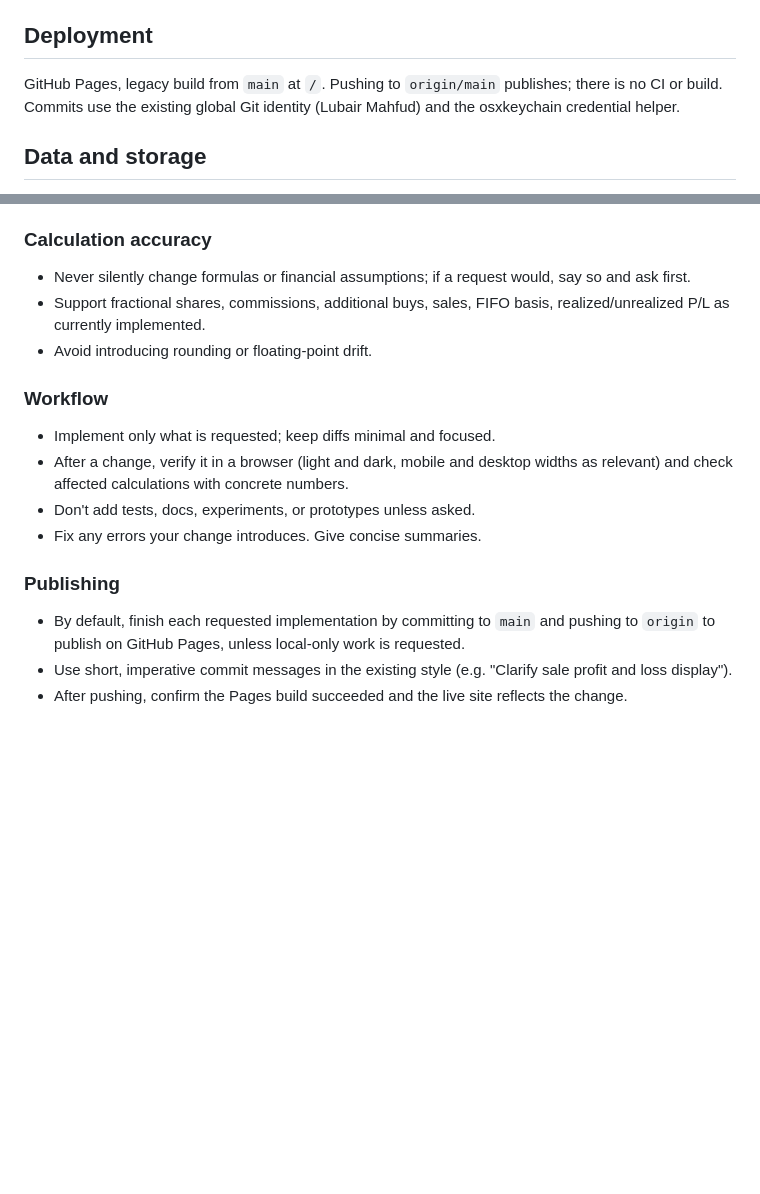
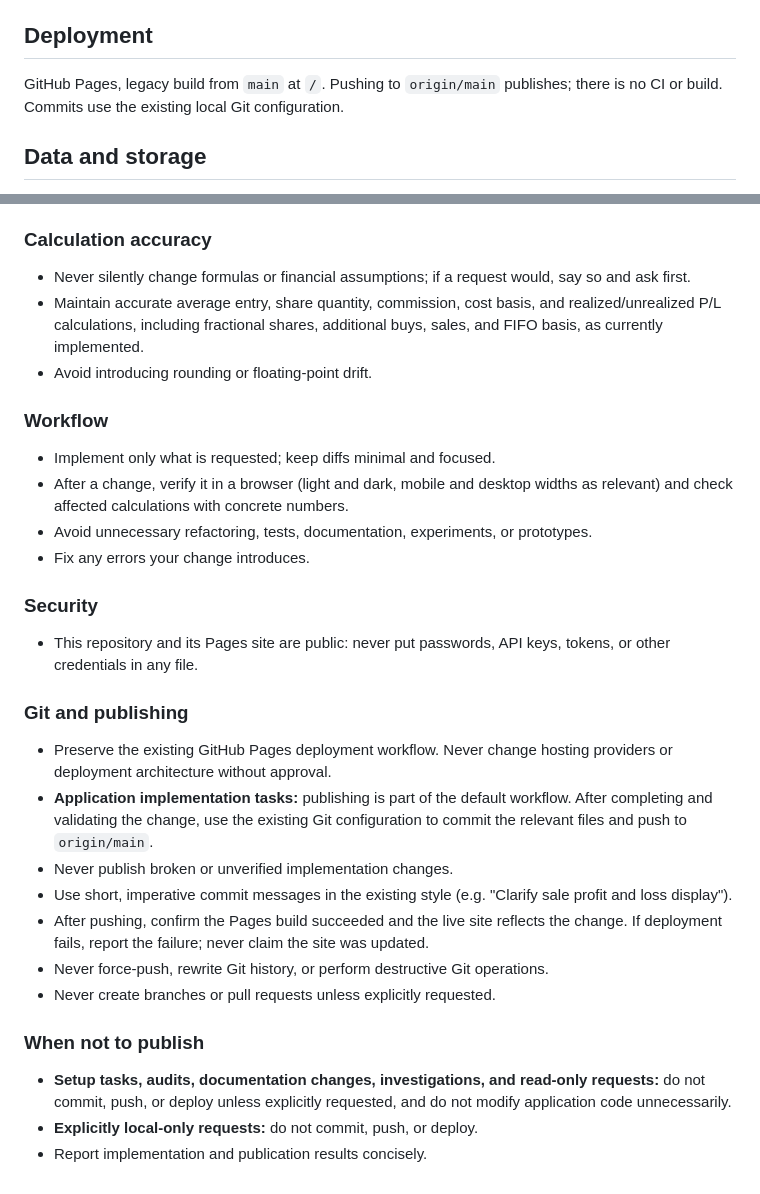
Before and after one commit to lubair/avgentry, a Markdown page: CLAUDE.md, 2 parts joined by grey strips. Drawn GitHub-style; blank space fills up the shorter version.

Commit message:
Finalize CLAUDE.md development and publishing rules
Co-Authored-By: Claude Opus 5.5 <noreply@anthropic.com>

```diff
--- a/CLAUDE.md
+++ b/CLAUDE.md
@@ -14,7 +14,7 @@ To run locally, serve the folder over HTTP (e.g. `python3 -m http.server`) — `
 
 ## Deployment
 
-GitHub Pages, legacy build from `main` at `/`. Pushing to `origin/main` publishes; there is no CI or build. Commits use the existing global Git identity (Lubair Mahfud) and the osxkeychain credential helper.
+GitHub Pages, legacy build from `main` at `/`. Pushing to `origin/main` publishes; there is no CI or build. Commits use the existing local Git configuration.
 
 ## Data and storage
 
@@ -49,16 +49,28 @@ GitHub Pages, legacy build from `main` at `/`. Pushing to `origin/main` publishe
 
 ### Calculation accuracy
 - Never silently change formulas or financial assumptions; if a request would, say so and ask first.
-- Support fractional shares, commissions, additional buys, sales, FIFO basis, realized/unrealized P/L as currently implemented.
+- Maintain accurate average entry, share quantity, commission, cost basis, and realized/unrealized P/L calculations, including fractional shares, additional buys, sales, and FIFO basis, as currently implemented.
 - Avoid introducing rounding or floating-point drift.
 
 ### Workflow
 - Implement only what is requested; keep diffs minimal and focused.
 - After a change, verify it in a browser (light and dark, mobile and desktop widths as relevant) and check affected calculations with concrete numbers.
-- Don't add tests, docs, experiments, or prototypes unless asked.
-- Fix any errors your change introduces. Give concise summaries.
+- Avoid unnecessary refactoring, tests, documentation, experiments, or prototypes.
+- Fix any errors your change introduces.
 
-### Publishing
-- By default, finish each requested implementation by committing to `main` and pushing to `origin` to publish on GitHub Pages, unless local-only work is requested.
+### Security
+- This repository and its Pages site are public: never put passwords, API keys, tokens, or other credentials in any file.
+
+### Git and publishing
+- Preserve the existing GitHub Pages deployment workflow. Never change hosting providers or deployment architecture without approval.
+- **Application implementation tasks:** publishing is part of the default workflow. After completing and validating the change, use the existing Git configuration to commit the relevant files and push to `origin/main`.
+- Never publish broken or unverified implementation changes.
 - Use short, imperative commit messages in the existing style (e.g. "Clarify sale profit and loss display").
-- After pushing, confirm the Pages build succeeded and the live site reflects the change.
+- After pushing, confirm the Pages build succeeded and the live site reflects the change. If deployment fails, report the failure; never claim the site was updated.
+- Never force-push, rewrite Git history, or perform destructive Git operations.
+- Never create branches or pull requests unless explicitly requested.
+
+### When not to publish
+- **Setup tasks, audits, documentation changes, investigations, and read-only requests:** do not commit, push, or deploy unless explicitly requested, and do not modify application code unnecessarily.
+- **Explicitly local-only requests:** do not commit, push, or deploy.
+- Report implementation and publication results concisely.
```
